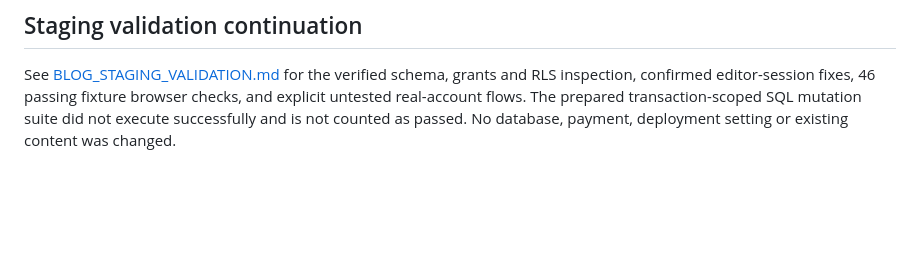
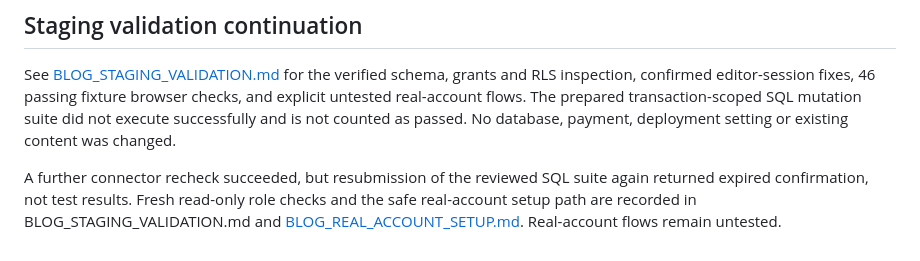
Before and after one commit to rayankhoramipsn-crypto/RyanOG, a Markdown page: docs/SITE_BLOG_REVIEW.md, the part around the change. Drawn GitHub-style; blank space fills up the shorter version.

```diff
--- a/docs/SITE_BLOG_REVIEW.md
+++ b/docs/SITE_BLOG_REVIEW.md
@@ -35,3 +35,5 @@ Run `python3 -m http.server 8000 --bind 127.0.0.1` from the repository. Check th
 ## Staging validation continuation
 
 See [BLOG_STAGING_VALIDATION.md](BLOG_STAGING_VALIDATION.md) for the verified schema, grants and RLS inspection, confirmed editor-session fixes, 46 passing fixture browser checks, and explicit untested real-account flows. The prepared transaction-scoped SQL mutation suite did not execute successfully and is not counted as passed. No database, payment, deployment setting or existing content was changed.
+
+A further connector recheck succeeded, but resubmission of the reviewed SQL suite again returned expired confirmation, not test results. Fresh read-only role checks and the safe real-account setup path are recorded in BLOG_STAGING_VALIDATION.md and [BLOG_REAL_ACCOUNT_SETUP.md](BLOG_REAL_ACCOUNT_SETUP.md). Real-account flows remain untested.
```
Also changed, not shown: docs/BLOG_REAL_ACCOUNT_SETUP.md (added, +63 -0 lines), docs/BLOG_STAGING_VALIDATION.md (+28 -0 lines).
